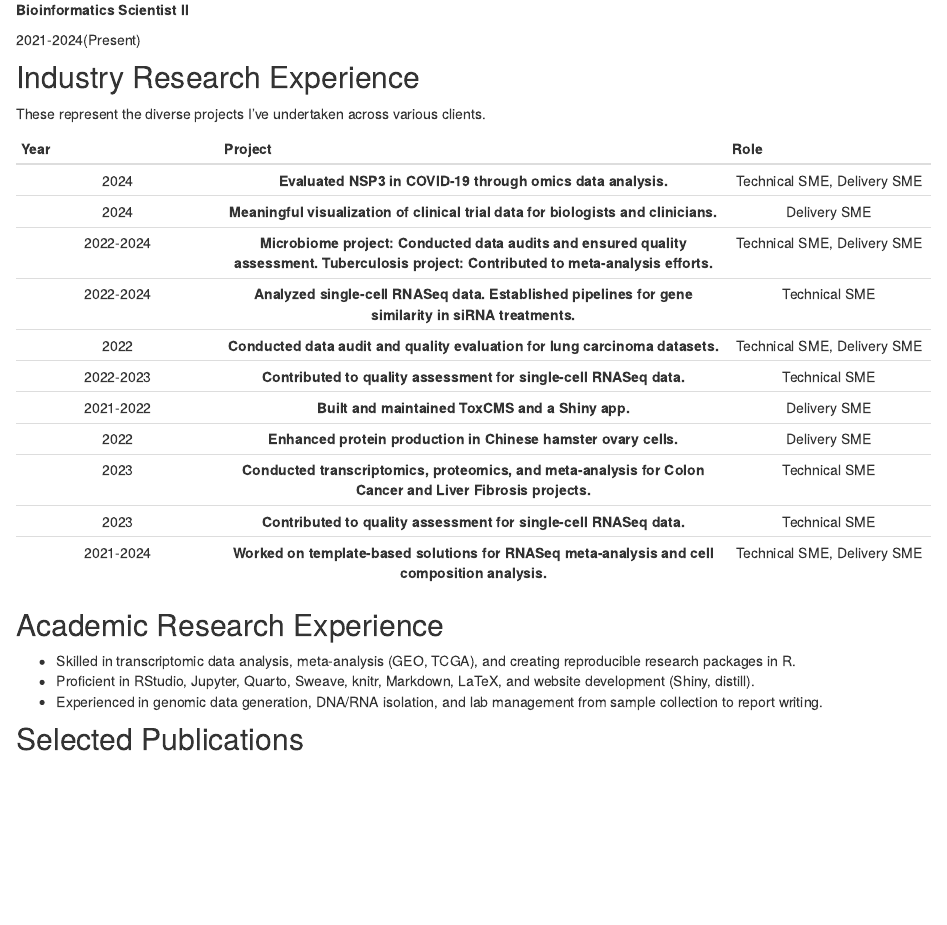
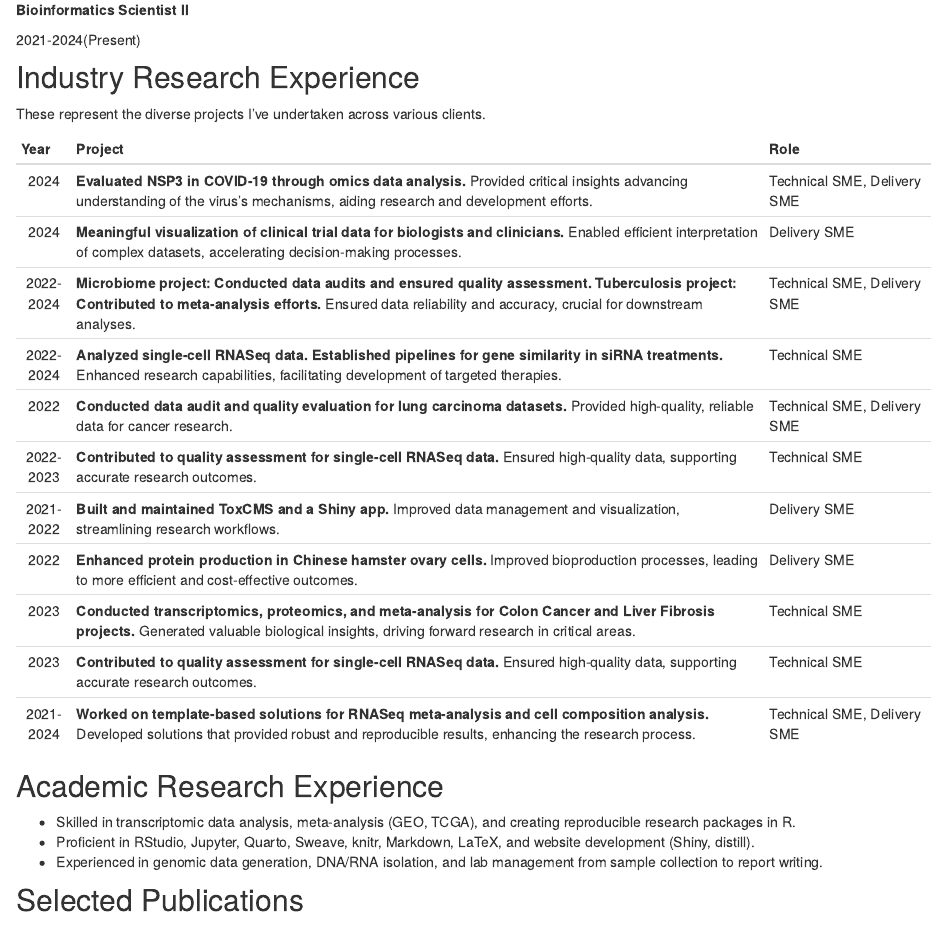
Before and after one commit to samanwoy1989/samanwoy1989.github.io, an R Markdown document (CV.Rmd): the page in a window 1100 px wide, from 700 px down. Rendered offline with R 4.5, knitr and Pandoc, with nearby package versions; drawn as R Markdown's standard HTML page in place of the format the file asks for.

Commit message:
updated files

```diff
--- a/CV.Rmd
+++ b/CV.Rmd
@@ -41,19 +41,20 @@ M.Sc., Zoology, CGPA-8.56 with grade O (Outstanding)
 
 These represent the diverse projects I've undertaken across various clients.
 
-| **Year**  |                                                                **Project**                                                                |          **Role**           |
-|:--------------:|:--------------------------------------:|:--------------:|
-|   2024    |                                        **Evaluated NSP3 in COVID-19 through omics data analysis.**                                        | Technical SME, Delivery SME |
-|   2024    |                            **Meaningful visualization of clinical trial data for biologists and clinicians.**                             |        Delivery SME         |
-| 2022-2024 | **Microbiome project: Conducted data audits and ensured quality assessment. Tuberculosis project: Contributed to meta-analysis efforts.** | Technical SME, Delivery SME |
-| 2022-2024 |                   **Analyzed single-cell RNASeq data. Established pipelines for gene similarity in siRNA treatments.**                    |        Technical SME        |
-|   2022    |                               **Conducted data audit and quality evaluation for lung carcinoma datasets.**                                | Technical SME, Delivery SME |
-| 2022-2023 |                                    **Contributed to quality assessment for single-cell RNASeq data.**                                     |        Technical SME        |
-| 2021-2022 |                                             **Built and maintained ToxCMS and a Shiny app.**                                              |        Delivery SME         |
-|   2022    |                                      **Enhanced protein production in Chinese hamster ovary cells.**                                      |        Delivery SME         |
-|   2023    |                **Conducted transcriptomics, proteomics, and meta-analysis for Colon Cancer and Liver Fibrosis projects.**                 |        Technical SME        |
-|   2023    |                                    **Contributed to quality assessment for single-cell RNASeq data.**                                     |        Technical SME        |
-| 2021-2024 |                      **Worked on template-based solutions for RNASeq meta-analysis and cell composition analysis.**                       | Technical SME, Delivery SME |
+| **Year** | **Project**                                                                                                              | **Role**                    |
+|:--------:|:------------------------------------------------------------------------------------------------------------------------|:----------------------------|
+|   2024   | **Evaluated NSP3 in COVID-19 through omics data analysis.** Provided critical insights advancing understanding of the virus's mechanisms, aiding research and development efforts. | Technical SME, Delivery SME |
+|   2024   | **Meaningful visualization of clinical trial data for biologists and clinicians.** Enabled efficient interpretation of complex datasets, accelerating decision-making processes. | Delivery SME                |
+| 2022-2024| **Microbiome project: Conducted data audits and ensured quality assessment. Tuberculosis project: Contributed to meta-analysis efforts.** Ensured data reliability and accuracy, crucial for downstream analyses. | Technical SME, Delivery SME |
+| 2022-2024| **Analyzed single-cell RNASeq data. Established pipelines for gene similarity in siRNA treatments.** Enhanced research capabilities, facilitating development of targeted therapies. | Technical SME               |
+|   2022   | **Conducted data audit and quality evaluation for lung carcinoma datasets.** Provided high-quality, reliable data for cancer research. | Technical SME, Delivery SME |
+| 2022-2023| **Contributed to quality assessment for single-cell RNASeq data.** Ensured high-quality data, supporting accurate research outcomes. | Technical SME               |
+| 2021-2022| **Built and maintained ToxCMS and a Shiny app.** Improved data management and visualization, streamlining research workflows. | Delivery SME                |
+|   2022   | **Enhanced protein production in Chinese hamster ovary cells.** Improved bioproduction processes, leading to more efficient and cost-effective outcomes. | Delivery SME                |
+|   2023   | **Conducted transcriptomics, proteomics, and meta-analysis for Colon Cancer and Liver Fibrosis projects.** Generated valuable biological insights, driving forward research in critical areas. | Technical SME               |
+|   2023   | **Contributed to quality assessment for single-cell RNASeq data.** Ensured high-quality data, supporting accurate research outcomes. | Technical SME               |
+| 2021-2024| **Worked on template-based solutions for RNASeq meta-analysis and cell composition analysis.** Developed solutions that provided robust and reproducible results, enhancing the research process. | Technical SME, Delivery SME |
+
 
 ## Academic Research Experience {data-icon="laptop"}
 
```
Also changed, not shown: Publications.Rmd (+5 -3 lines), docs/search.json, 2 other files.
